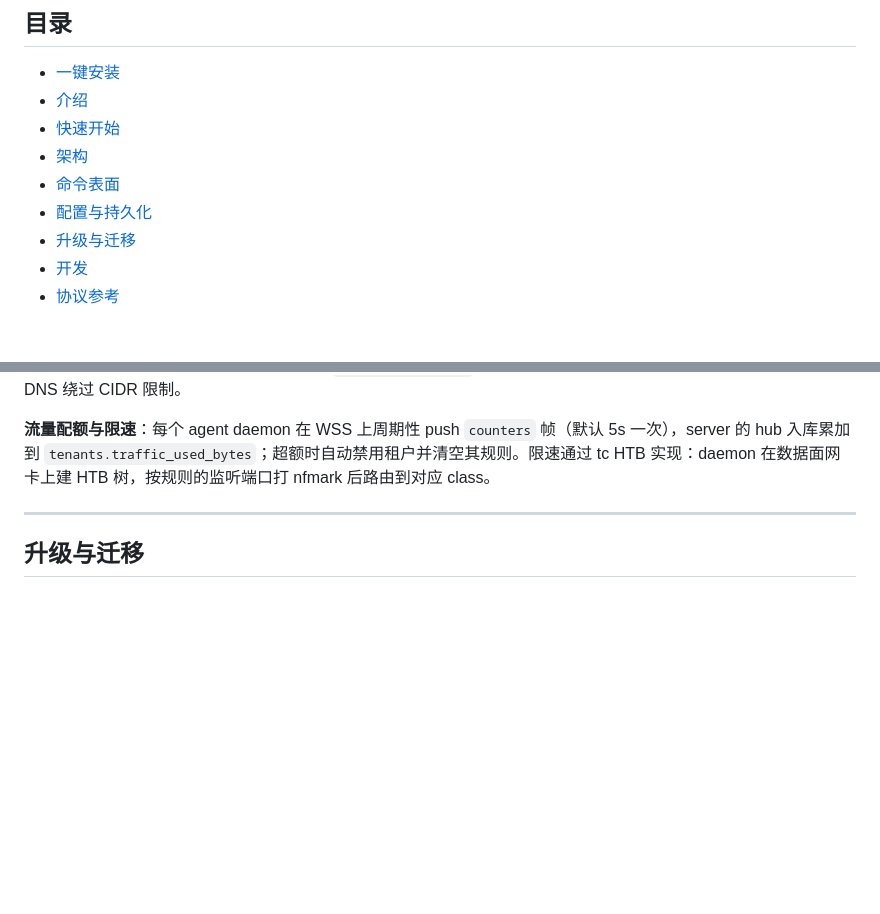
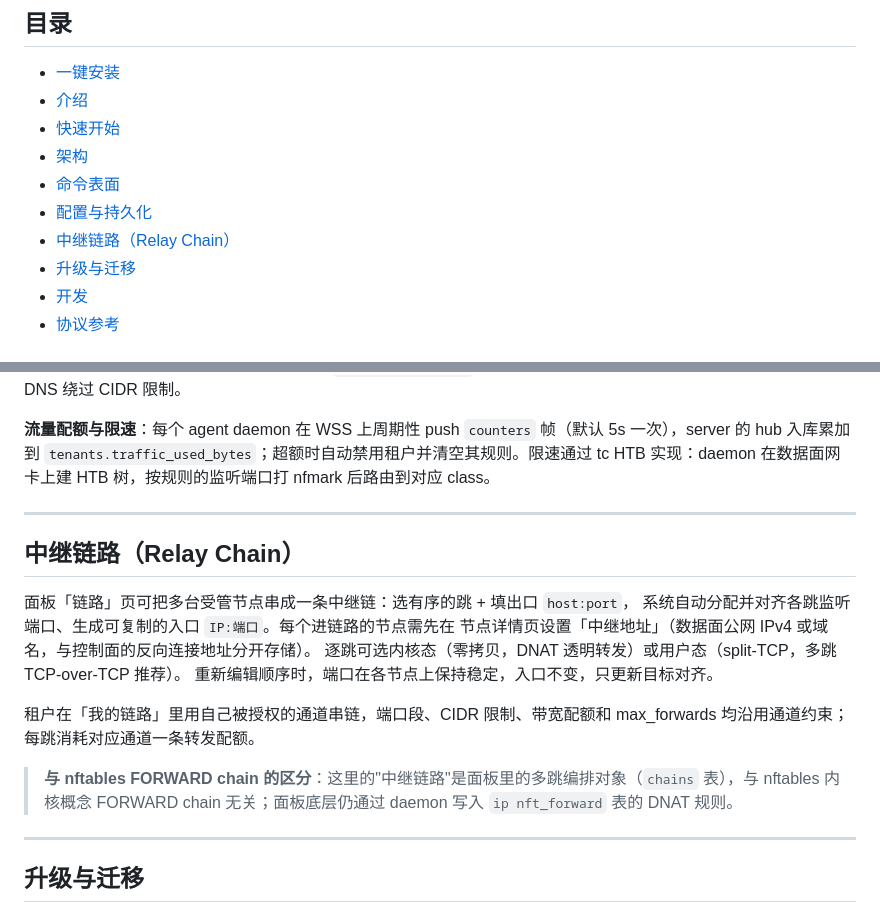
Before and after one commit to xjetry/nft-forward, a Markdown page: README.md, 2 parts joined by grey strips. GitHub-like rendering; blank space fills up the shorter version.

Commit message:
docs(readme): document relay chain feature
Adds a "中继链路（Relay Chain）" section explaining how to build
multi-hop forwarding chains in the panel, per-hop mode selection,
stable port assignment on reorder, and tenant constraints via granted
tunnels. Includes a callout distinguishing this feature from the
kernel-level nftables FORWARD chain.

```diff
--- a/README.md
+++ b/README.md
@@ -28,6 +28,7 @@ wget -qO- https://raw.githubusercontent.com/xjetry/nft-forward/main/install.sh |
 - [架构](#架构)
 - [命令表面](#命令表面)
 - [配置与持久化](#配置与持久化)
+- [中继链路（Relay Chain）](#中继链路relay-chain)
 - [升级与迁移](#升级与迁移)
 - [开发](#开发)
 - [协议参考](#协议参考)
@@ -213,6 +214,23 @@ TUI 键位：
 
 ---
 
+## 中继链路（Relay Chain）
+
+面板「链路」页可把多台受管节点串成一条中继链：选有序的跳 + 填出口 `host:port`，
+系统自动分配并对齐各跳监听端口、生成可复制的入口 `IP:端口`。每个进链路的节点需先在
+节点详情页设置「中继地址」（数据面公网 IPv4 或域名，与控制面的反向连接地址分开存储）。
+逐跳可选内核态（零拷贝，DNAT 透明转发）或用户态（split-TCP，多跳 TCP-over-TCP 推荐）。
+重新编辑顺序时，端口在各节点上保持稳定，入口不变，只更新目标对齐。
+
+租户在「我的链路」里用自己被授权的通道串链，端口段、CIDR 限制、带宽配额和 max_forwards
+均沿用通道约束；每跳消耗对应通道一条转发配额。
+
+> **与 nftables FORWARD chain 的区分**：这里的"中继链路"是面板里的多跳编排对象（`chains`
+> 表），与 nftables 内核概念 FORWARD chain 无关；面板底层仍通过 daemon 写入 `ip nft_forward`
+> 表的 DNAT 规则。
+
+---
+
 ## 升级与迁移
 
 > **2026-05 升级注意**：本版本翻转了 agent ↔ panel 通信方向。旧版的
```
